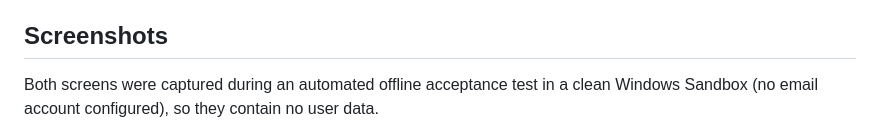
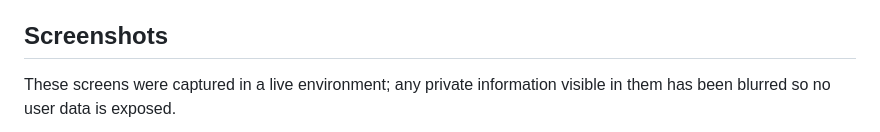
Before and after one commit to TahaSarhangi/maildaan, a Markdown page: README.md, the part around one of its changes. GitHub-like rendering.

Commit message:
Replace README screenshots with live English and Persian interface shots

```diff
--- a/README.md
+++ b/README.md
@@ -88,7 +88,7 @@ Installing the application, and browsing or searching an existing archive, never
 
 ## Screenshots
 
-Both screens were captured during an automated offline acceptance test in a clean Windows
-Sandbox (no email account configured), so they contain no user data.
+These screens were captured in a live environment; any private information visible in them
+has been blurred so no user data is exposed.
 
 <p float="left">
```
Also changed, not shown: other parts of README.md (+6 -2 lines), README.fa.md (+8 -5 lines), docs/screenshots/english-interface-02.jpg (added), docs/screenshots/english-interface.jpg (added), docs/screenshots/first-run-language.png (deleted), docs/screenshots/persian-interface.jpg (added), 1 other file.
